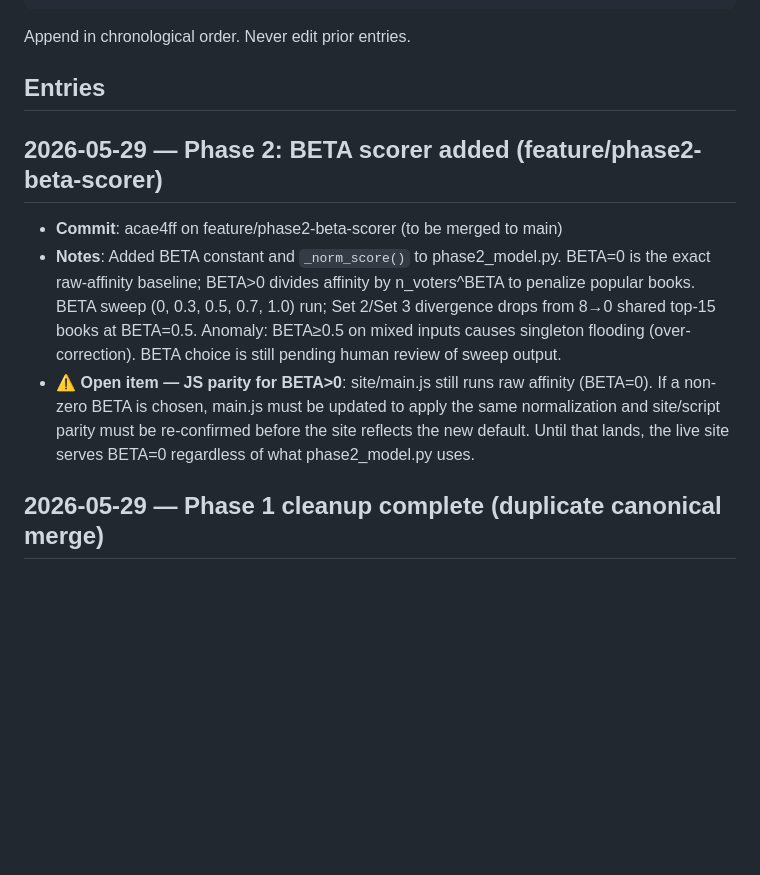
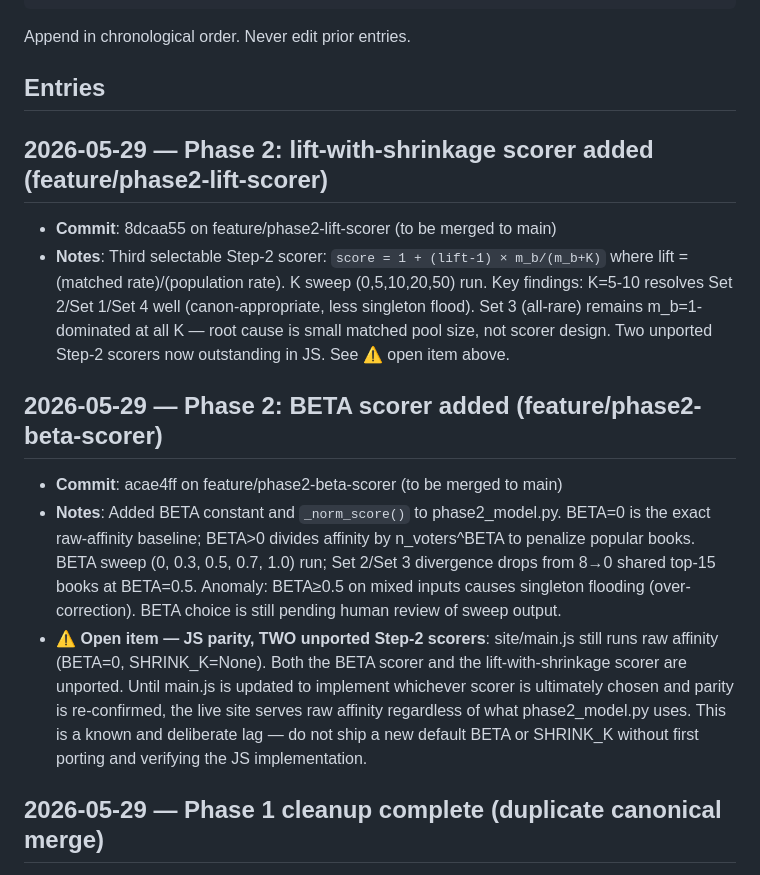
Before and after one commit to ccutchins-dev/on-the-same-page, a Markdown page: PROGRESS.md, the part around the change. GitHub-like rendering; blank space fills up the shorter version.

```diff
--- a/PROGRESS.md
+++ b/PROGRESS.md
@@ -34,6 +34,15 @@ Append in chronological order. Never edit prior entries.
 
 ## Entries
 
+## 2026-05-29 — Phase 2: lift-with-shrinkage scorer added (feature/phase2-lift-scorer)
+
+- **Commit**: 8dcaa55 on feature/phase2-lift-scorer (to be merged to main)
+- **Notes**: Third selectable Step-2 scorer: `score = 1 + (lift-1) × m_b/(m_b+K)` where
+  lift = (matched rate)/(population rate). K sweep (0,5,10,20,50) run. Key findings:
+  K=5-10 resolves Set 2/Set 1/Set 4 well (canon-appropriate, less singleton flood). Set 3
+  (all-rare) remains m_b=1-dominated at all K — root cause is small matched pool size, not
+  scorer design. Two unported Step-2 scorers now outstanding in JS. See ⚠ open item above.
+
 ## 2026-05-29 — Phase 2: BETA scorer added (feature/phase2-beta-scorer)
 
 - **Commit**: acae4ff on feature/phase2-beta-scorer (to be merged to main)
@@ -42,10 +51,12 @@ Append in chronological order. Never edit prior entries.
   books. BETA sweep (0, 0.3, 0.5, 0.7, 1.0) run; Set 2/Set 3 divergence drops from 8→0
   shared top-15 books at BETA=0.5. Anomaly: BETA≥0.5 on mixed inputs causes singleton
   flooding (over-correction). BETA choice is still pending human review of sweep output.
-- **⚠ Open item — JS parity for BETA>0**: site/main.js still runs raw affinity (BETA=0).
-  If a non-zero BETA is chosen, main.js must be updated to apply the same normalization
-  and site/script parity must be re-confirmed before the site reflects the new default.
-  Until that lands, the live site serves BETA=0 regardless of what phase2_model.py uses.
+- **⚠ Open item — JS parity, TWO unported Step-2 scorers**: site/main.js still runs raw
+  affinity (BETA=0, SHRINK_K=None). Both the BETA scorer and the lift-with-shrinkage scorer
+  are unported. Until main.js is updated to implement whichever scorer is ultimately chosen
+  and parity is re-confirmed, the live site serves raw affinity regardless of what
+  phase2_model.py uses. This is a known and deliberate lag — do not ship a new default
+  BETA or SHRINK_K without first porting and verifying the JS implementation.
 
 ## 2026-05-29 — Phase 1 cleanup complete (duplicate canonical merge)
 
```
Also changed, not shown: DECISIONS.md (+29 -0 lines).
